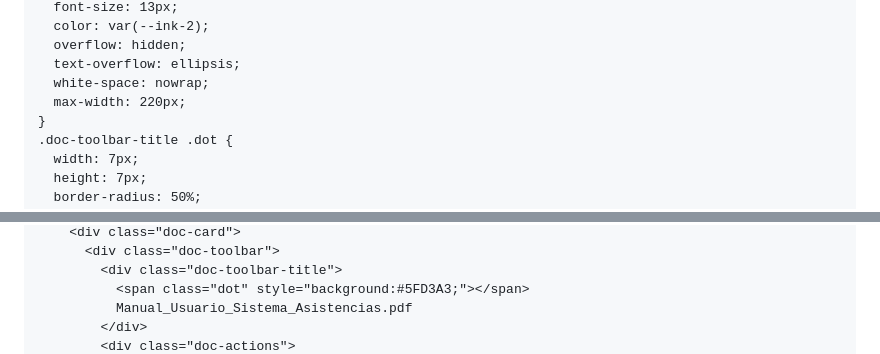
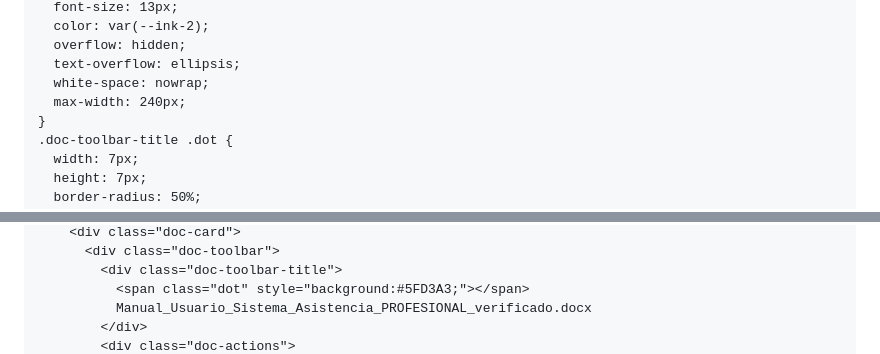
Before and after one commit to 19791179-coder/juan-documentacion, a Markdown page: README.md, 2 parts joined by grey strips. Drawn GitHub-style.

Commit message:
Update document card layout and file references
Updated the maximum width for the document card and modified references to the user manual file names and links.

```diff
--- a/README.md
+++ b/README.md
@@ -251,7 +251,7 @@
       overflow: hidden;
       text-overflow: ellipsis;
       white-space: nowrap;
-      max-width: 220px;
+      max-width: 240px;
     }
     .doc-toolbar-title .dot {
       width: 7px;
@@ -515,6 +515,6 @@
           <div class="doc-toolbar">
             <div class="doc-toolbar-title">
               <span class="dot" style="background:#5FD3A3;"></span>
-              Manual_Usuario_Sistema_Asistencias.pdf
+              Manual_Usuario_Sistema_Asistencia_PROFESIONAL_verificado.docx
             </div>
             <div class="doc-actions">
```
Also changed, not shown: other parts of README.md (+18 -7 lines).
